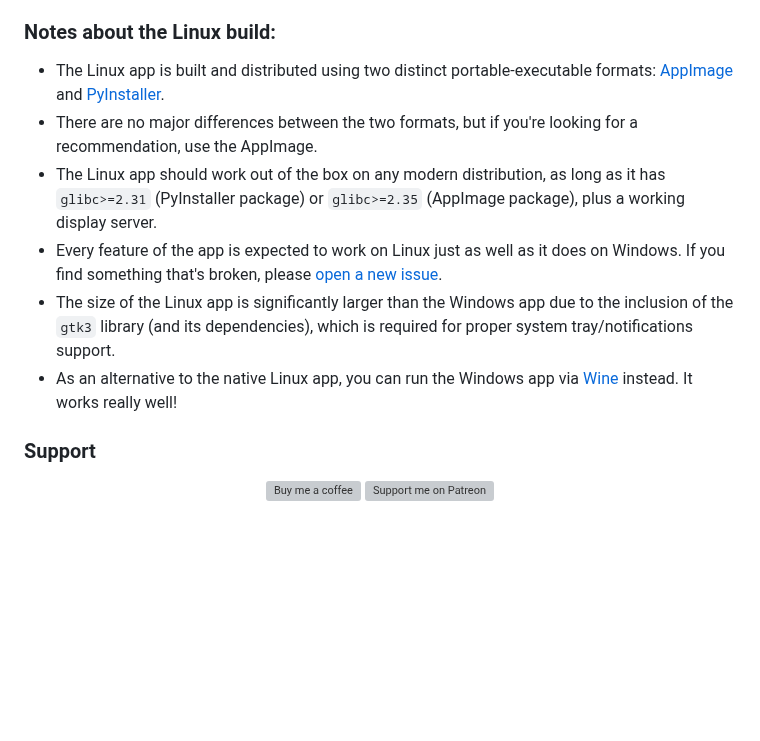
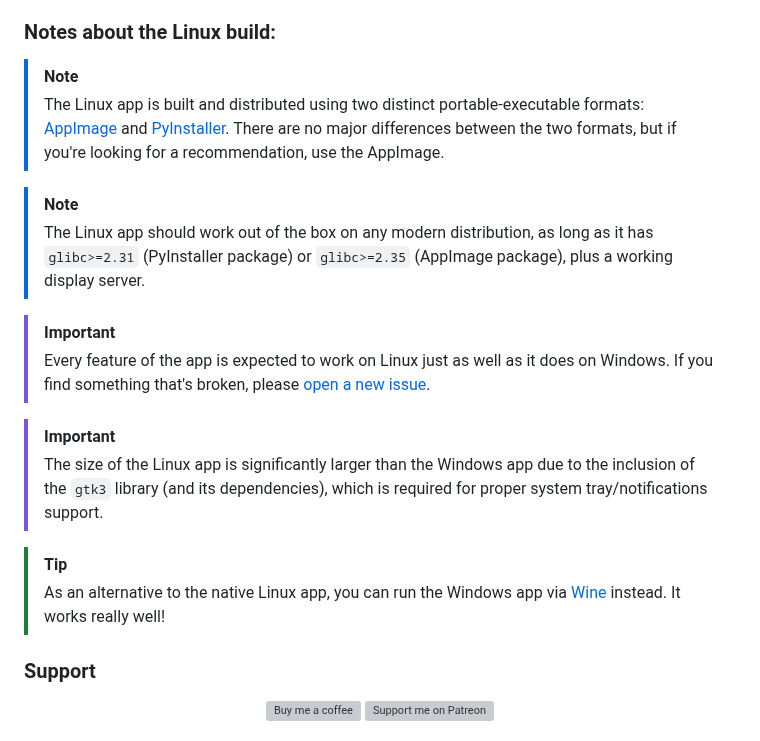
Before and after one commit to DevilXD/TwitchDropsMiner, a Markdown page: README.md, the part around one of its changes. GitHub-like rendering; blank space fills up the shorter version; grey boxes are pictures that could not be loaded.

```diff
--- a/README.md
+++ b/README.md
@@ -45,12 +59,21 @@ Every ~60 seconds, the application sends a "minute watched" event to the channel
 
 ### Notes about the Linux build:
 
-- The Linux app is built and distributed using two distinct portable-executable formats: [AppImage](https://appimage.org/) and [PyInstaller](https://pyinstaller.org/).
-- There are no major differences between the two formats, but if you're looking for a recommendation, use the AppImage.
-- The Linux app should work out of the box on any modern distribution, as long as it has `glibc>=2.31` (PyInstaller package) or `glibc>=2.35` (AppImage package), plus a working display server.
-- Every feature of the app is expected to work on Linux just as well as it does on Windows. If you find something that's broken, please [open a new issue](https://github.com/DevilXD/TwitchDropsMiner/issues/new).
-- The size of the Linux app is significantly larger than the Windows app due to the inclusion of the `gtk3` library (and its dependencies), which is required for proper system tray/notifications support.
-- As an alternative to the native Linux app, you can run the Windows app via [Wine](https://www.winehq.org/) instead. It works really well!
+> [!NOTE]
+> The Linux app is built and distributed using two distinct portable-executable formats: [AppImage](https://appimage.org/) and [PyInstaller](https://pyinstaller.org/).
+> There are no major differences between the two formats, but if you're looking for a recommendation, use the AppImage.
+
+> [!NOTE]
+>  The Linux app should work out of the box on any modern distribution, as long as it has `glibc>=2.31` (PyInstaller package) or `glibc>=2.35` (AppImage package), plus a working display server.
+
+> [!IMPORTANT]
+> Every feature of the app is expected to work on Linux just as well as it does on Windows. If you find something that's broken, please [open a new issue](https://github.com/DevilXD/TwitchDropsMiner/issues/new).
+
+> [!IMPORTANT]
+> The size of the Linux app is significantly larger than the Windows app due to the inclusion of the `gtk3` library (and its dependencies), which is required for proper system tray/notifications support.
+
+> [!TIP]
+> As an alternative to the native Linux app, you can run the Windows app via [Wine](https://www.winehq.org/) instead. It works really well!
 
 ### Support
 
```
Also changed, not shown: other parts of README.md (+26 -11 lines).
